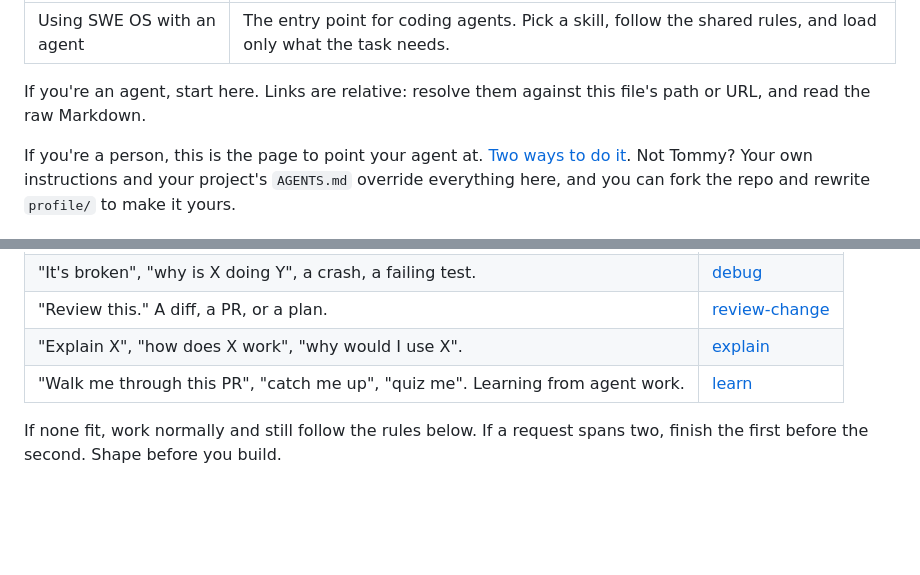
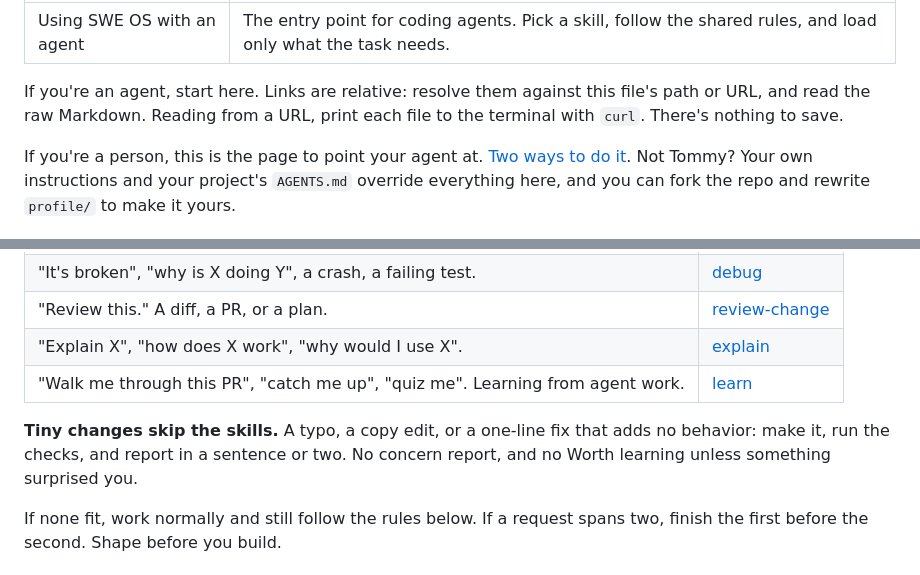
Before and after one commit to devduck123/swe-os, a Markdown page: skills/README.md, 2 parts joined by grey strips. Rendered like a GitHub page; blank space fills up the shorter version.

```diff
--- a/skills/README.md
+++ b/skills/README.md
@@ -3,7 +3,7 @@ title: Using SWE OS with an agent
 description: The entry point for coding agents. Pick a skill, follow the shared rules, and load only what the task needs.
 ---
 
-If you're an agent, start here. Links are relative: resolve them against this file's path or URL, and read the raw Markdown.
+If you're an agent, start here. Links are relative: resolve them against this file's path or URL, and read the raw Markdown. Reading from a URL, print each file to the terminal with `curl`. There's nothing to save.
 
 If you're a person, this is the page to point your agent at. [Two ways to do it](https://github.com/devduck123/swe-os#use-it-with-an-agent). Not Tommy? Your own instructions and your project's `AGENTS.md` override everything here, and you can fork the repo and rewrite `profile/` to make it yours.
 
@@ -18,6 +18,8 @@ If you're a person, this is the page to point your agent at. [Two ways to do it]
 | "Review this." A diff, a PR, or a plan.                                        | [review-change](review-change/SKILL.md) |
 | "Explain X", "how does X work", "why would I use X".                           | [explain](explain/SKILL.md)             |
 | "Walk me through this PR", "catch me up", "quiz me". Learning from agent work. | [learn](learn/SKILL.md)                 |
+
+**Tiny changes skip the skills.** A typo, a copy edit, or a one-line fix that adds no behavior: make it, run the checks, and report in a sentence or two. No concern report, and no Worth learning unless something surprised you.
 
 If none fit, work normally and still follow the rules below. If a request spans two, finish the first before the second. Shape before you build.
 
```
Also changed, not shown: PROJECT.md (+2 -2 lines), skills/build-feature/SKILL.md (+1 -1 lines).
